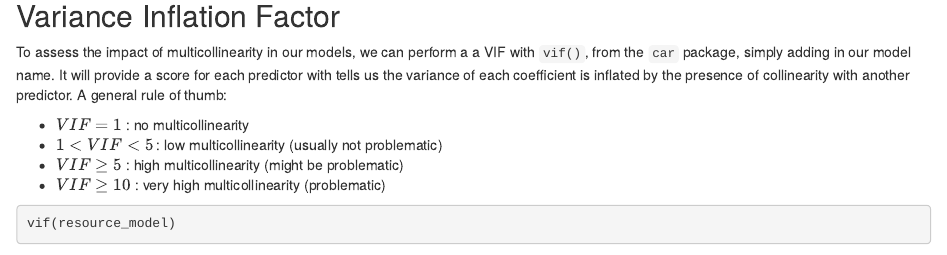
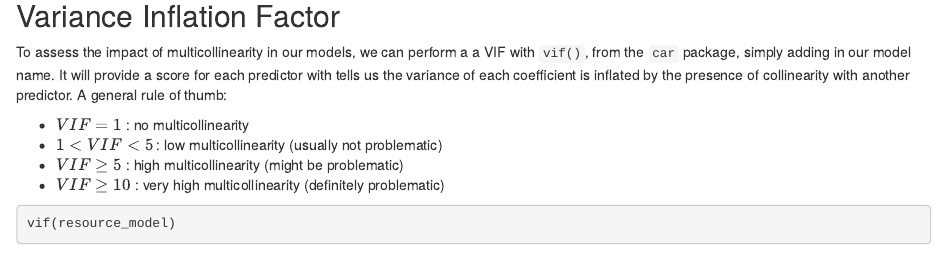
Before and after one commit to patmunger/polysci_methods, an R Markdown document (docs/8810_r_scripts/week10_collinearity-markdown.Rmd): the page in a window 1100 px wide, from 3780 px down. Rendered offline with R 4.5, knitr and Pandoc, with nearby package versions; some code elsewhere in the file could not run offline.

Commit message:
Update week10_collinearity-markdown.Rmd

````diff
--- a/docs/8810_r_scripts/week10_collinearity-markdown.Rmd
+++ b/docs/8810_r_scripts/week10_collinearity-markdown.Rmd
@@ -142,7 +142,7 @@ To assess the impact of multicollinearity in our models, we can perform a a VIF
 -   $VIF = 1$ : no multicollinearity
 -   $1 < VIF < 5$ : low multicollinearity (usually not problematic)
 -   $VIF ≥ 5$ : high multicollinearity (might be problematic)
--   $VIF ≥ 10$ : very high multicollinearity (problematic)
+-   $VIF ≥ 10$ : very high multicollinearity (definitely problematic)
 
 
 ```{r}
````
